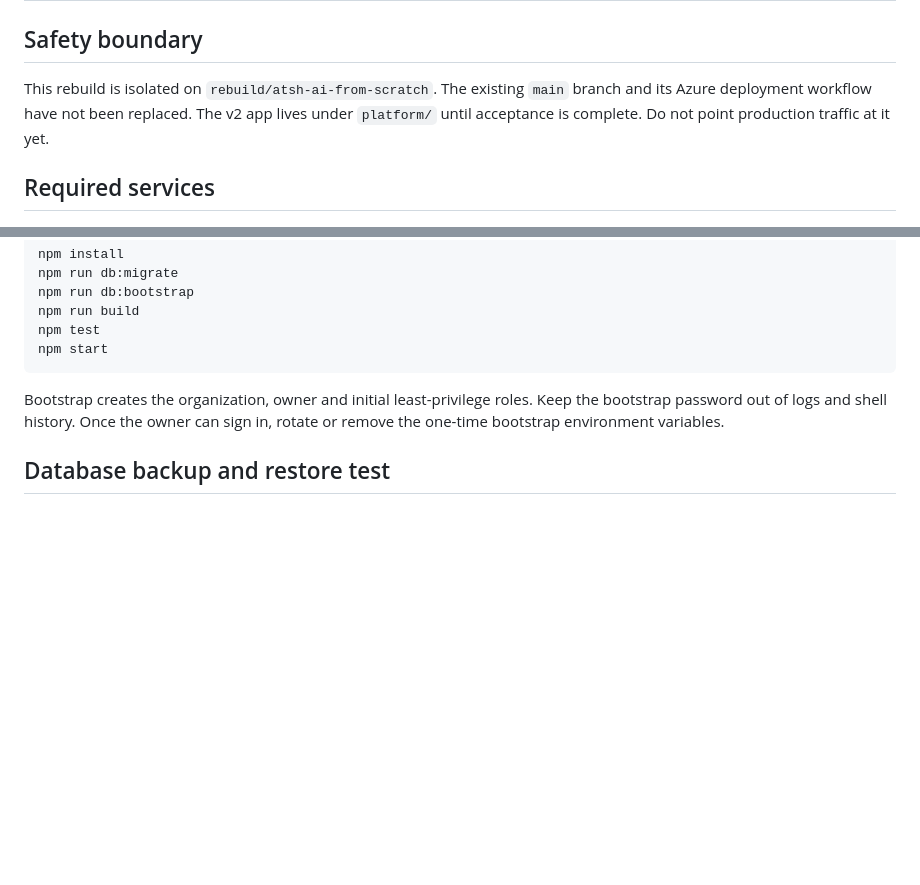
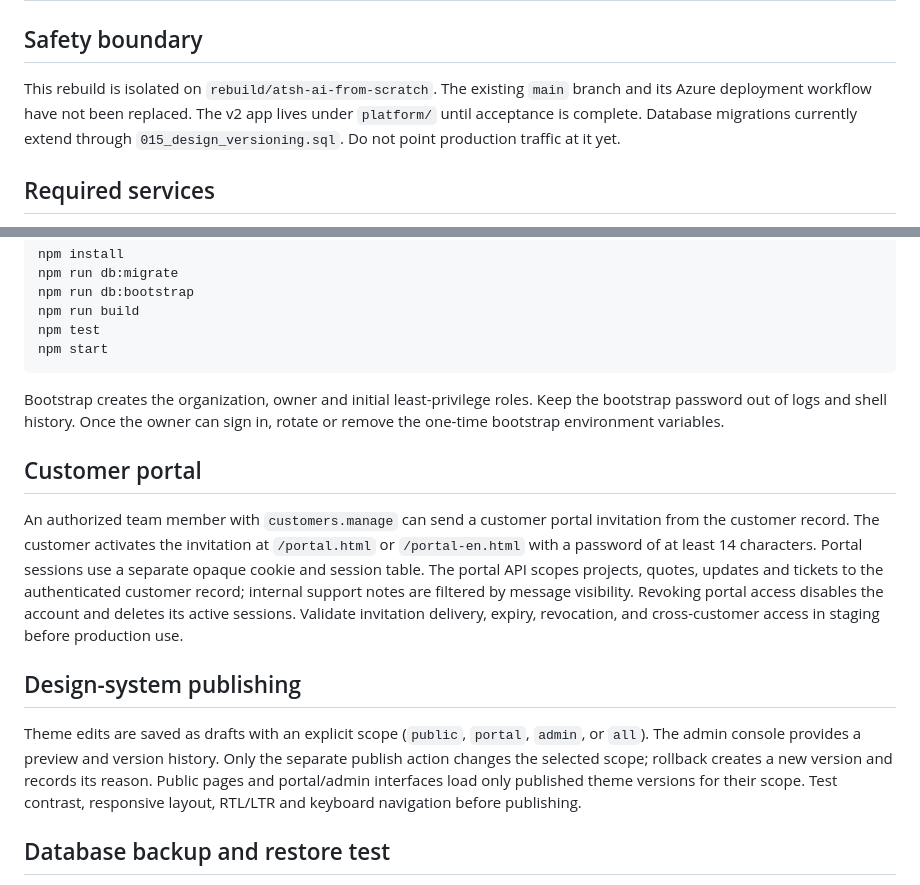
Before and after one commit to BOB-Security/atsh-ai-website, a Markdown page: docs/OPERATIONS.md, 2 parts joined by grey strips. Rendered like a GitHub page; blank space fills up the shorter version.

Commit message:
docs: add customer portal and design-system operating procedures

````diff
--- a/docs/OPERATIONS.md
+++ b/docs/OPERATIONS.md
@@ -1,7 +1,7 @@
 # ATSH AI Platform v2 — operator runbook
 
 ## Safety boundary
-This rebuild is isolated on `rebuild/atsh-ai-from-scratch`. The existing `main` branch and its Azure deployment workflow have not been replaced. The v2 app lives under `platform/` until acceptance is complete. Do not point production traffic at it yet.
+This rebuild is isolated on `rebuild/atsh-ai-from-scratch`. The existing `main` branch and its Azure deployment workflow have not been replaced. The v2 app lives under `platform/` until acceptance is complete. Database migrations currently extend through `015_design_versioning.sql`. Do not point production traffic at it yet.
 
 ## Required services
 1. PostgreSQL 15 or newer, with TLS for hosted environments.
@@ -37,6 +37,12 @@ npm start
 ```
 Bootstrap creates the organization, owner and initial least-privilege roles. Keep the bootstrap password out of logs and shell history. Once the owner can sign in, rotate or remove the one-time bootstrap environment variables.
 
+## Customer portal
+An authorized team member with `customers.manage` can send a customer portal invitation from the customer record. The customer activates the invitation at `/portal.html` or `/portal-en.html` with a password of at least 14 characters. Portal sessions use a separate opaque cookie and session table. The portal API scopes projects, quotes, updates and tickets to the authenticated customer record; internal support notes are filtered by message visibility. Revoking portal access disables the account and deletes its active sessions. Validate invitation delivery, expiry, revocation, and cross-customer access in staging before production use.
+
+## Design-system publishing
+Theme edits are saved as drafts with an explicit scope (`public`, `portal`, `admin`, or `all`). The admin console provides a preview and version history. Only the separate publish action changes the selected scope; rollback creates a new version and records its reason. Public pages and portal/admin interfaces load only published theme versions for their scope. Test contrast, responsive layout, RTL/LTR and keyboard navigation before publishing.
+
 ## Database backup and restore test
 The daily encrypted PostgreSQL backup workflow remains disabled until these repository secrets are set: `BACKUP_ENABLED=true`, `PLATFORM_DATABASE_URL`, `BACKUP_ENCRYPTION_KEY` (64 hex characters), and `AZURE_BACKUP_STORAGE_CONNECTION_STRING`. The workflow uploads an AES-256-GCM encrypted custom-format `pg_dump` to Azure Blob Storage and records the result in `backup_runs`. Configure an Azure Blob lifecycle rule for the backup container/prefix and the agreed age-based retention period; the `retentionuntil` tag is audit metadata, not an automatic deletion rule. The database retention date alone does not delete blobs.
 
````
